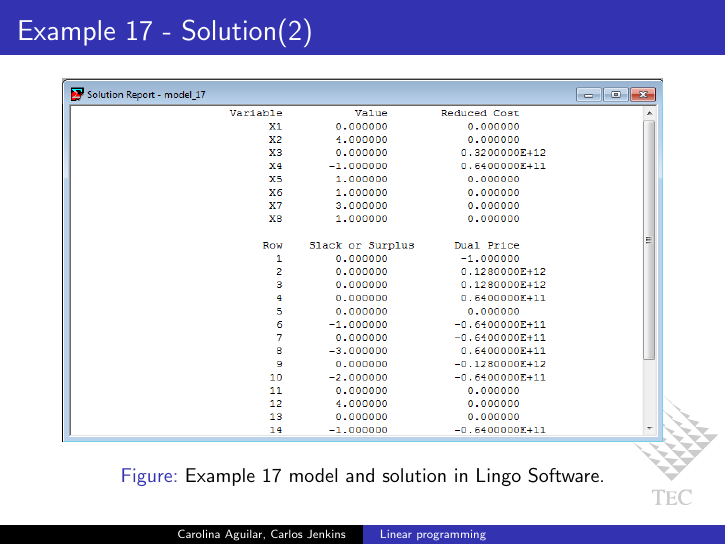
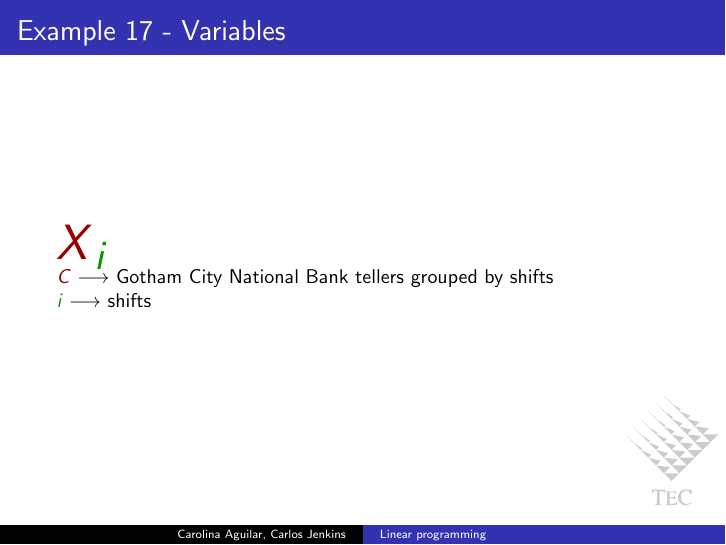
Before and after one commit to carlos-jenkins/linear-programming-presentation, LaTeX slides (linear_programming.tex, which reads slides/ex17/03_variables.tex): page 206 of 259 before the commit and page 201 of 259 after it. Compiled offline with pdfLaTeX.

Commit message:
Example 17 variables slide complete

```diff
--- a/slides/ex17/03_variables.tex
+++ b/slides/ex17/03_variables.tex
@@ -1,2 +1,11 @@
 \begin{frame}{Example 17 - Variables}
+\Huge{
+$\colora{X}_{\colorb{i}}$\\
+}
+\small{
+$\colora{C} \longrightarrow$
+    Gotham City National Bank tellers grouped by shifts\\
+$\colorb{i} \longrightarrow$
+    shifts
+}
 \end{frame}
```
